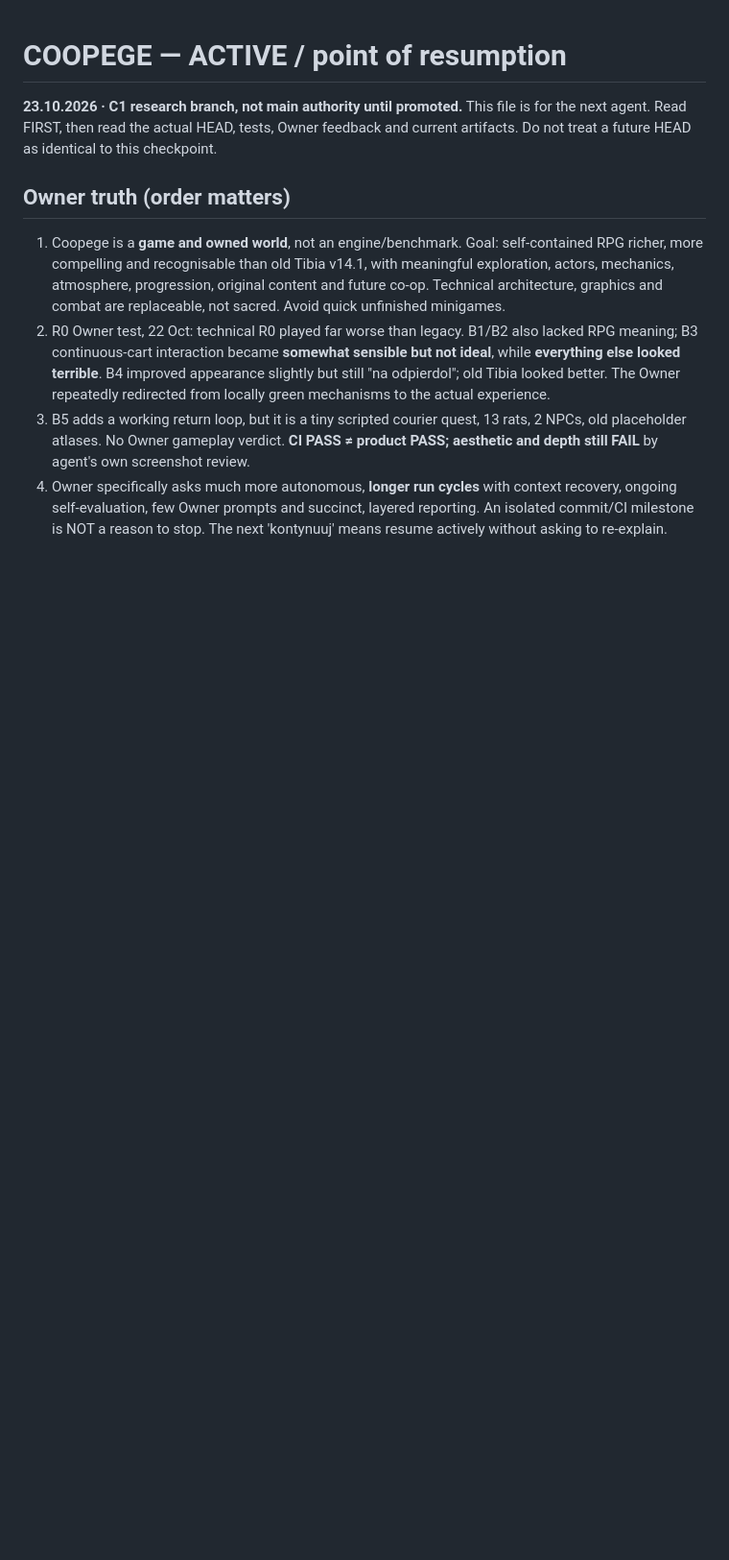
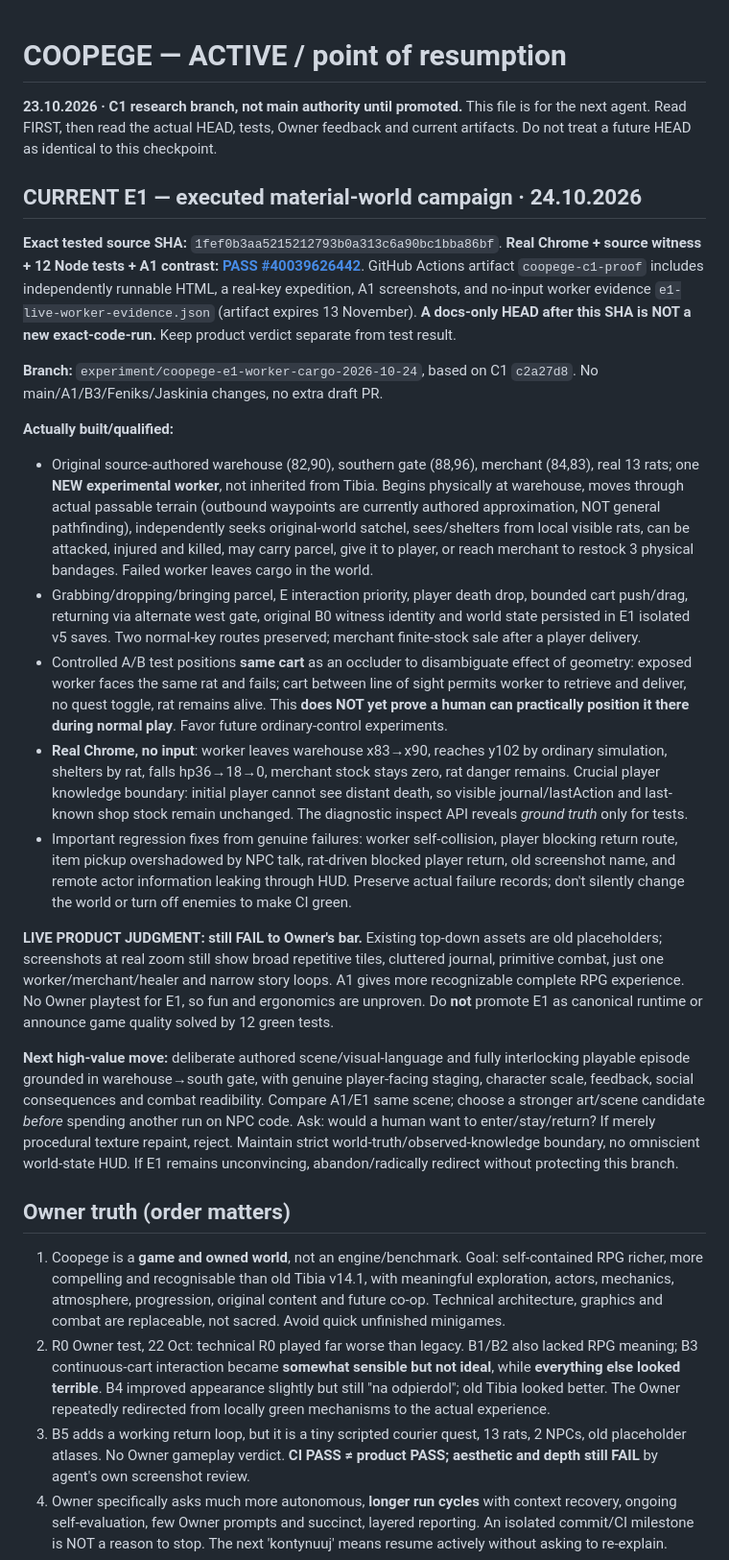
Before and after one commit to Jozzpoly/Coopege, a Markdown page: research/coopege-c1/ACTIVE.md, the part around the change. Shown at 96% size. Drawn GitHub-style; blank space fills up the shorter version.

Commit message:
E1: one agent-resumable checkpoint, exact live Chrome evidence and negative product verdict

```diff
--- a/research/coopege-c1/ACTIVE.md
+++ b/research/coopege-c1/ACTIVE.md
@@ -1,6 +1,23 @@
 # COOPEGE — ACTIVE / point of resumption
 **23.10.2026 · C1 research branch, not main authority until promoted.**
 This file is for the next agent. Read FIRST, then read the actual HEAD, tests, Owner feedback and current artifacts. Do not treat a future HEAD as identical to this checkpoint.
+
+## CURRENT E1 — executed material-world campaign · 24.10.2026
+**Exact tested source SHA:** `1fef0b3aa5215212793b0a313c6a90bc1bba86bf`.
+**Real Chrome + source witness + 12 Node tests + A1 contrast: [PASS #40039626442](https://github.com/Jozzpoly/Coopege/actions/runs/40039626442)**. GitHub Actions artifact `coopege-c1-proof` includes independently runnable HTML, a real-key expedition, A1 screenshots, and no-input worker evidence `e1-live-worker-evidence.json` (artifact expires 13 November). **A docs-only HEAD after this SHA is NOT a new exact-code-run.** Keep product verdict separate from test result.
+
+**Branch:** `experiment/coopege-e1-worker-cargo-2026-10-24`, based on C1 `c2a27d8`. No main/A1/B3/Feniks/Jaskinia changes, no extra draft PR.
+
+**Actually built/qualified:**
+- Original source-authored warehouse (82,90), southern gate (88,96), merchant (84,83), real 13 rats; one **NEW experimental worker**, not inherited from Tibia. Begins physically at warehouse, moves through actual passable terrain (outbound waypoints are currently authored approximation, NOT general pathfinding), independently seeks original-world satchel, sees/shelters from local visible rats, can be attacked, injured and killed, may carry parcel, give it to player, or reach merchant to restock 3 physical bandages. Failed worker leaves cargo in the world.
+- Grabbing/dropping/bringing parcel, E interaction priority, player death drop, bounded cart push/drag, returning via alternate west gate, original B0 witness identity and world state persisted in E1 isolated v5 saves. Two normal-key routes preserved; merchant finite-stock sale after a player delivery.
+- Controlled A/B test positions **same cart** as an occluder to disambiguate effect of geometry: exposed worker faces the same rat and fails; cart between line of sight permits worker to retrieve and deliver, no quest toggle, rat remains alive. This **does NOT yet prove a human can practically position it there during normal play**. Favor future ordinary-control experiments.
+- **Real Chrome, no input**: worker leaves warehouse x83→x90, reaches y102 by ordinary simulation, shelters by rat, falls hp36→18→0, merchant stock stays zero, rat danger remains. Crucial player knowledge boundary: initial player cannot see distant death, so visible journal/lastAction and last-known shop stock remain unchanged. The diagnostic inspect API reveals *ground truth* only for tests.
+- Important regression fixes from genuine failures: worker self-collision, player blocking return route, item pickup overshadowed by NPC talk, rat-driven blocked player return, old screenshot name, and remote actor information leaking through HUD. Preserve actual failure records; don't silently change the world or turn off enemies to make CI green.
+
+**LIVE PRODUCT JUDGMENT: still FAIL to Owner's bar.** Existing top-down assets are old placeholders; screenshots at real zoom still show broad repetitive tiles, cluttered journal, primitive combat, just one worker/merchant/healer and narrow story loops. A1 gives more recognizable complete RPG experience. No Owner playtest for E1, so fun and ergonomics are unproven. Do **not** promote E1 as canonical runtime or announce game quality solved by 12 green tests.
+
+**Next high-value move:** deliberate authored scene/visual-language and fully interlocking playable episode grounded in warehouse→south gate, with genuine player-facing staging, character scale, feedback, social consequences and combat readibility. Compare A1/E1 same scene; choose a stronger art/scene candidate *before* spending another run on NPC code. Ask: would a human want to enter/stay/return? If merely procedural texture repaint, reject. Maintain strict world-truth/observed-knowledge boundary, no omniscient world-state HUD. If E1 remains unconvincing, abandon/radically redirect without protecting this branch.
 
 ## Owner truth (order matters)
 1. Coopege is a **game and owned world**, not an engine/benchmark. Goal: self-contained RPG richer, more compelling and recognisable than old Tibia v14.1, with meaningful exploration, actors, mechanics, atmosphere, progression, original content and future co-op. Technical architecture, graphics and combat are replaceable, not sacred. Avoid quick unfinished minigames.
```
